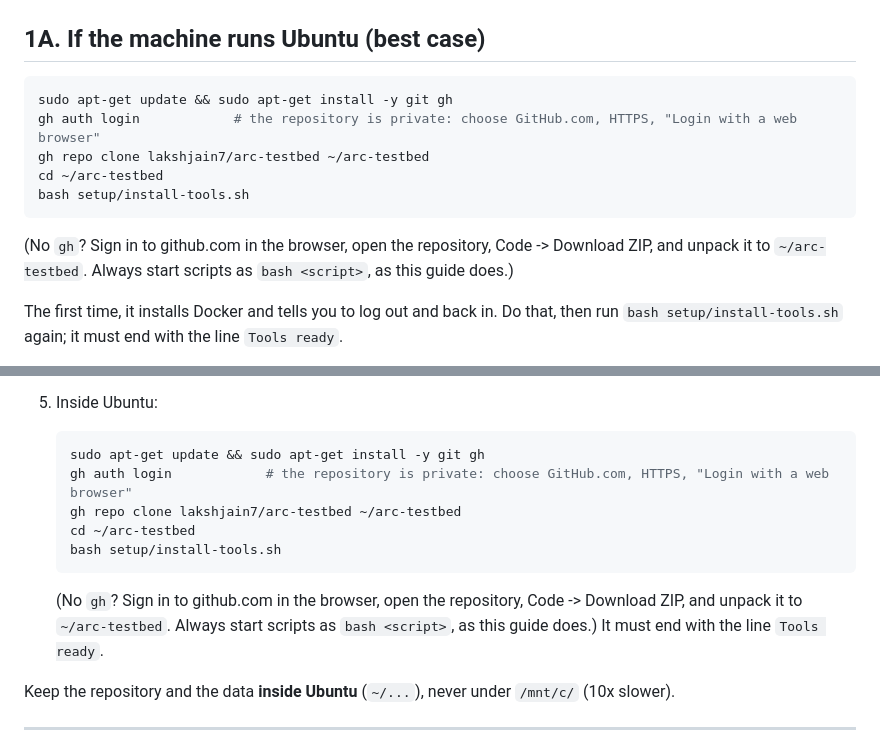
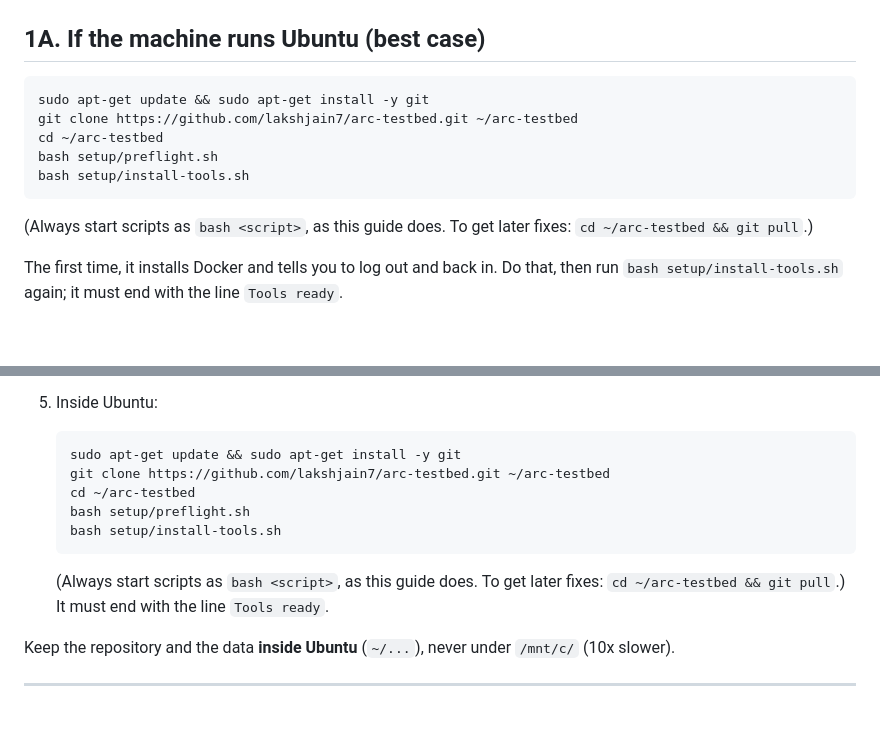
Before and after one commit to lakshjain7/arc-testbed, a Markdown page: docs/LAB-SETUP.md, 2 parts joined by grey strips. Rendered like a GitHub page; blank space fills up the shorter version.

Commit message:
docs: public repo - plain git clone, preflight first; no teammate names in CLAUDE.md
Co-Authored-By: Claude Opus 5.5 <noreply@anthropic.com>

````diff
--- a/docs/LAB-SETUP.md
+++ b/docs/LAB-SETUP.md
@@ -35,14 +35,13 @@ run takes. Someone else starting a heavy job mid-run shows up in our data as fak
 ## 1A. If the machine runs Ubuntu (best case)
 
 ```bash
-sudo apt-get update && sudo apt-get install -y git gh
-gh auth login            # the repository is private: choose GitHub.com, HTTPS, "Login with a web browser"
-gh repo clone lakshjain7/arc-testbed ~/arc-testbed
+sudo apt-get update && sudo apt-get install -y git
+git clone https://github.com/lakshjain7/arc-testbed.git ~/arc-testbed
 cd ~/arc-testbed
+bash setup/preflight.sh
 bash setup/install-tools.sh
 ```
-(No `gh`? Sign in to github.com in the browser, open the repository, Code -> Download ZIP, and unpack
-it to `~/arc-testbed`. Always start scripts as `bash <script>`, as this guide does.)
+(Always start scripts as `bash <script>`, as this guide does. To get later fixes: `cd ~/arc-testbed && git pull`.)
 
 The first time, it installs Docker and tells you to log out and back in. Do that, then run
 `bash setup/install-tools.sh` again; it must end with the line `Tools ready`.
@@ -77,14 +76,13 @@ Everything runs inside Ubuntu-on-Windows (WSL2), exactly as on the laptop.
 
 5. Inside Ubuntu:
    ```bash
-   sudo apt-get update && sudo apt-get install -y git gh
-   gh auth login            # the repository is private: choose GitHub.com, HTTPS, "Login with a web browser"
-   gh repo clone lakshjain7/arc-testbed ~/arc-testbed
+   sudo apt-get update && sudo apt-get install -y git
+   git clone https://github.com/lakshjain7/arc-testbed.git ~/arc-testbed
    cd ~/arc-testbed
+   bash setup/preflight.sh
    bash setup/install-tools.sh
    ```
-   (No `gh`? Sign in to github.com in the browser, open the repository, Code -> Download ZIP, and unpack
-   it to `~/arc-testbed`. Always start scripts as `bash <script>`, as this guide does.)
+   (Always start scripts as `bash <script>`, as this guide does. To get later fixes: `cd ~/arc-testbed && git pull`.)
    It must end with the line `Tools ready`.
 
 Keep the repository and the data **inside Ubuntu** (`~/...`), never under `/mnt/c/` (10x slower).
````
Also changed, not shown: CLAUDE.md (+4 -3 lines).
